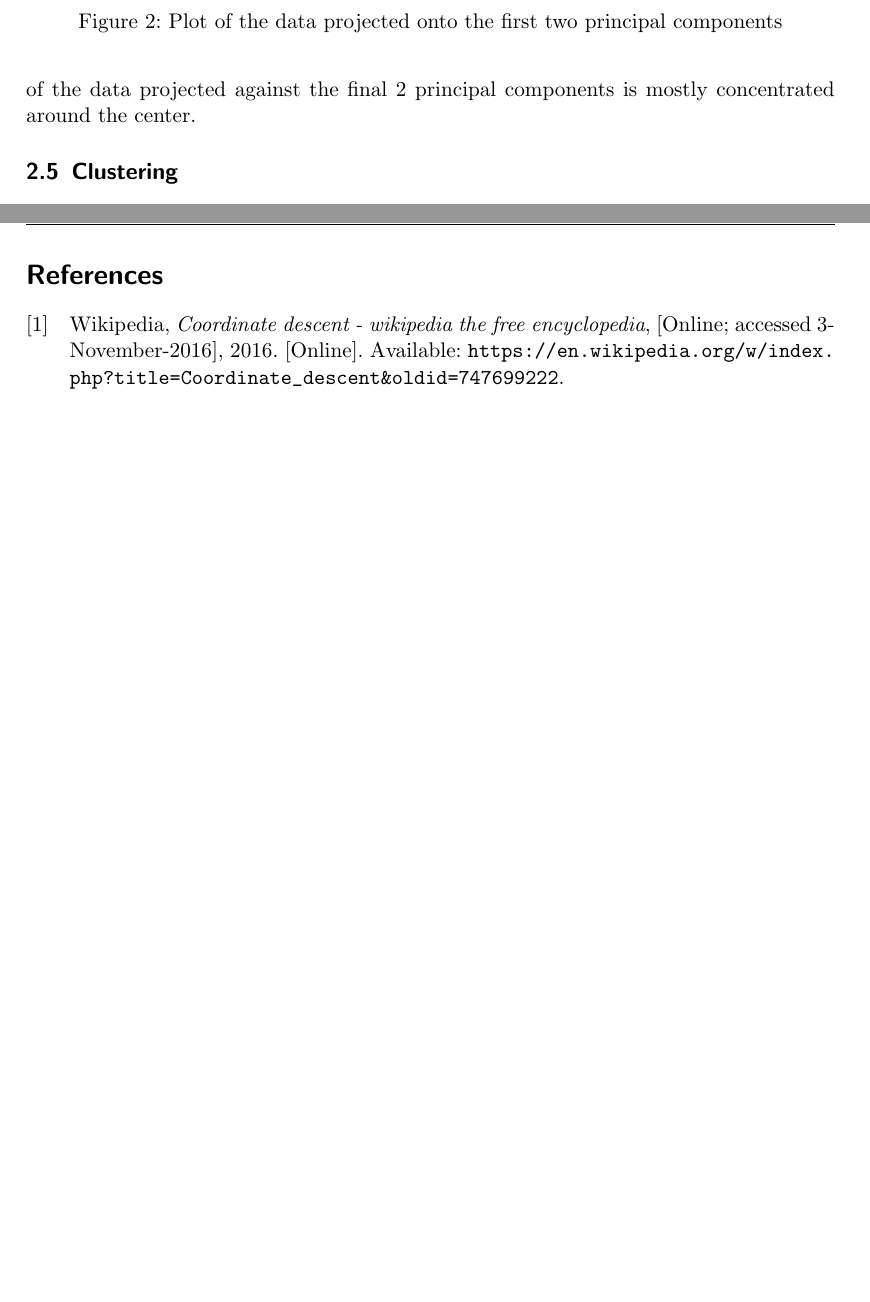
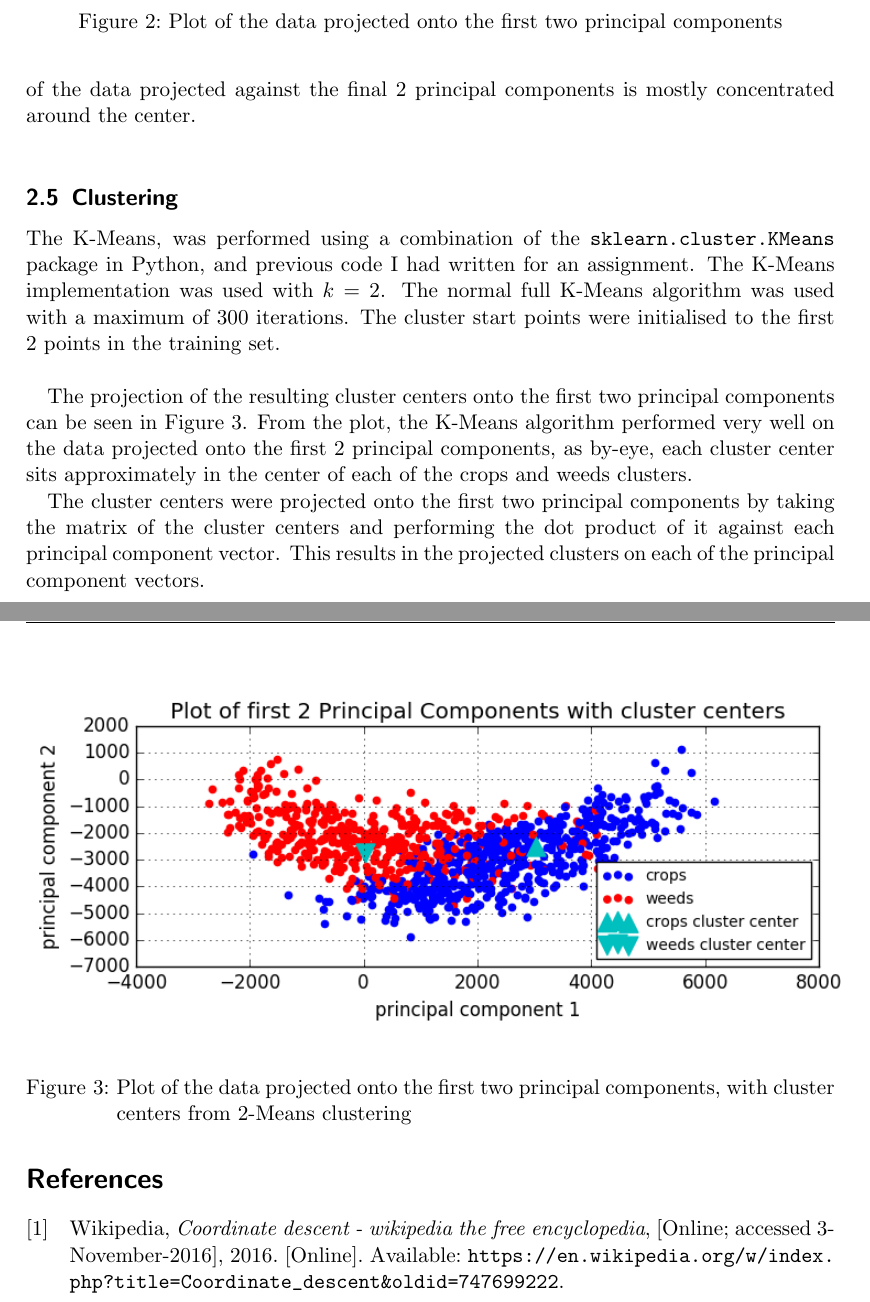
Before and after one commit to dhruuuuuv/mlexam, a LaTeX document (latexTemplate/main.tex): two parts of pages 8 and 9 of 9, joined at a grey line, cut so that both start at the same text, the shorter picture padded with empty space. Compiled offline with pdfLaTeX.

Commit message:
finished section 2, I think.

```diff
--- a/latexTemplate/main.tex
+++ b/latexTemplate/main.tex
@@ -209,11 +209,21 @@ The PCA gave 13 principal components, of which only 2 were necessary to explain
 
 The scatter plot in Figure \ref{fig:2pc} shows the data projected onto the first two principal components of the resulting 13. The legend can be used to identify the class of the points. \\
 
-Looking at the plot, one can see how important these first 2 principal components are, as visually the clusters are mainly separated by their colours. In comparison, a plot of the data projected against the final 2 principal components is mostly concentrated around the center.
+Looking at the plot, one can see how important these first 2 principal components are, as visually the clusters are mainly separated by their colours. In comparison, a plot of the data projected against the final 2 principal components is mostly concentrated around the center. \\
 
 \subsection{Clustering}
 
+The K-Means, was performed using a combination of the \texttt{sklearn.cluster.KMeans} package in Python, and previous code I had written for an assignment. The K-Means implementation was used with $k = 2$. The normal full K-Means algorithm was used with a maximum of 300 iterations. The cluster start points were initialised to the first 2 points in the training set.\\
 
+\begin{figure}[h]
+\includegraphics[width=16cm]{2pc_cc.png}
+\caption{Plot of the data projected onto the first two principal components, with cluster centers from 2-Means clustering}
+\label{fig:2pc_cc}
+\end{figure}
+
+The projection of the resulting cluster centers onto the first two principal components can be seen in Figure \ref{fig:2pc_cc}. From the plot, the K-Means algorithm performed very well on the data projected onto the first 2 principal components, as by-eye, each cluster center sits approximately in the center of each of the crops and weeds clusters.
+
+The cluster centers were projected onto the first two principal components by taking the matrix of the cluster centers and performing the dot product of it against each principal component vector. This results in the projected clusters on each of the principal component vectors.
 
 \newpage
 \printbibliography
```
Also changed, not shown: latexTemplate/2pc_cc.png (added), latexTemplate/main.pdf, latexTemplate/main.tex (8 more changed lines), 5 other files.
